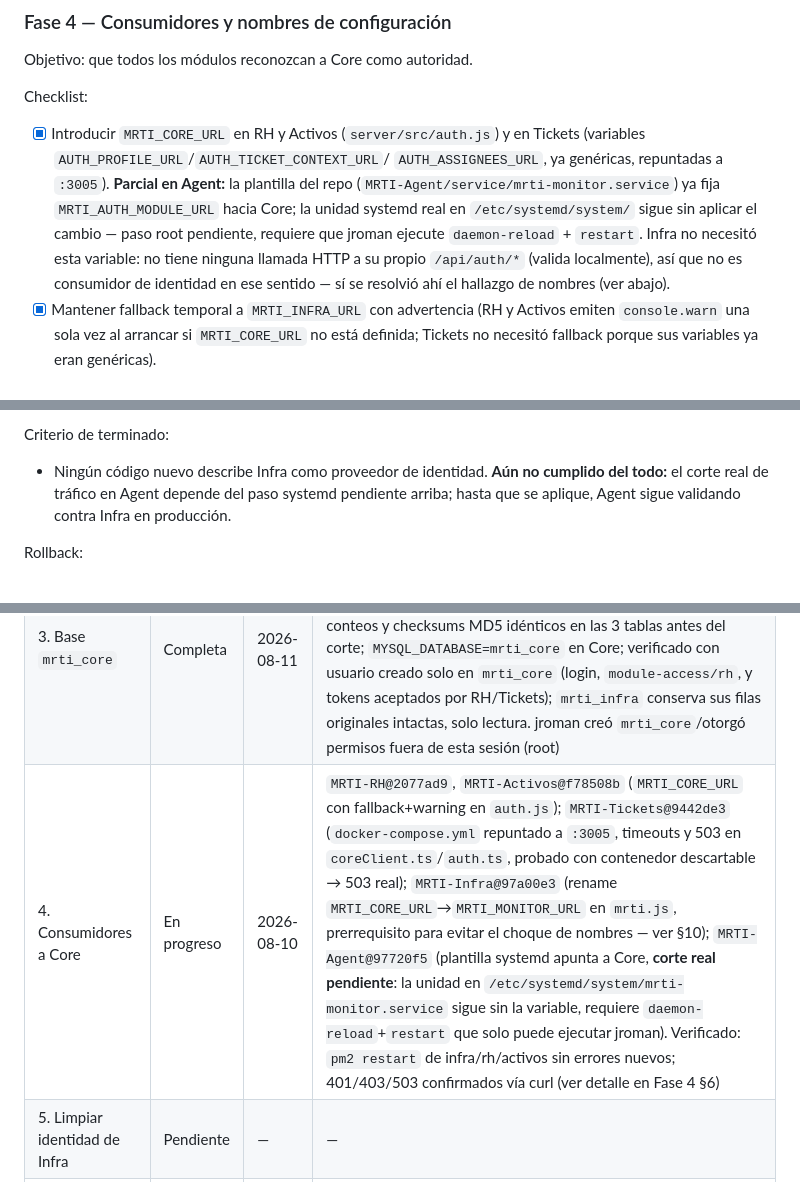
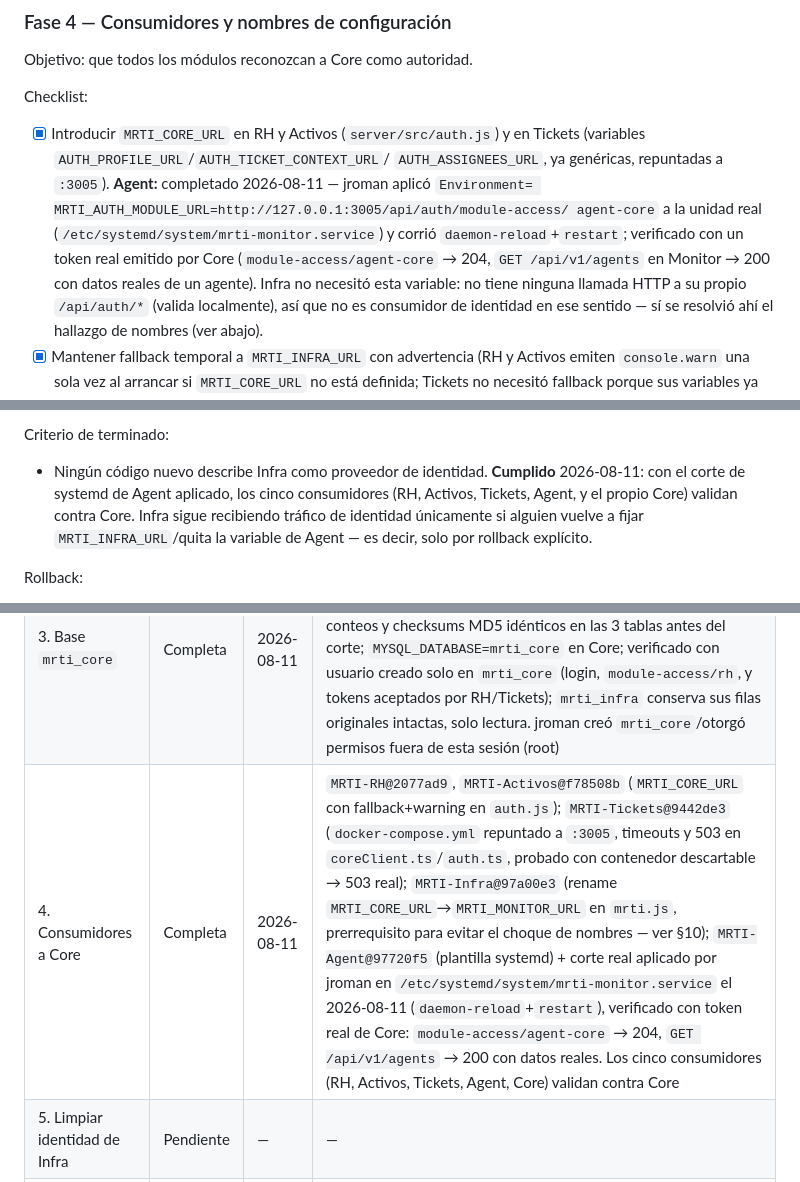
Before and after one commit to jromanMRT/MRTI, a Markdown page: docs/architecture/CORE_INFRA_MIGRATION_GUIDE.md, 3 parts joined by grey strips. GitHub-like rendering.

Commit message:
Marcar Fase 4 completa: corte real de systemd de Agent aplicado
jroman aplicó el cambio pendiente en /etc/systemd/system/mrti-monitor.service
(Environment=MRTI_AUTH_MODULE_URL hacia Core) y lo reinició. Verificado
con un token real emitido por Core: module-access/agent-core → 204,
GET /api/v1/agents en Monitor → 200 con datos reales. Los cinco
consumidores (RH, Activos, Tickets, Agent, Core) ya validan contra Core.

Co-Authored-By: Claude Sonnet 5 <noreply@anthropic.com>

```diff
--- a/docs/architecture/CORE_INFRA_MIGRATION_GUIDE.md
+++ b/docs/architecture/CORE_INFRA_MIGRATION_GUIDE.md
@@ -312,12 +312,13 @@ Checklist:
 
 - [x] Introducir `MRTI_CORE_URL` en RH y Activos (`server/src/auth.js`) y en
       Tickets (variables `AUTH_PROFILE_URL`/`AUTH_TICKET_CONTEXT_URL`/
-      `AUTH_ASSIGNEES_URL`, ya genéricas, repuntadas a `:3005`).
-      **Parcial en Agent:** la plantilla del repo
-      (`MRTI-Agent/service/mrti-monitor.service`) ya fija
-      `MRTI_AUTH_MODULE_URL` hacia Core; la unidad systemd real en
-      `/etc/systemd/system/` sigue sin aplicar el cambio — paso root
-      pendiente, requiere que jroman ejecute `daemon-reload` + `restart`.
+      `AUTH_ASSIGNEES_URL`, ya genéricas, repuntadas a `:3005`). **Agent:**
+      completado 2026-08-11 — jroman aplicó `Environment=
+      MRTI_AUTH_MODULE_URL=http://127.0.0.1:3005/api/auth/module-access/
+      agent-core` a la unidad real (`/etc/systemd/system/mrti-monitor.service`)
+      y corrió `daemon-reload`+`restart`; verificado con un token real
+      emitido por Core (`module-access/agent-core` → 204, `GET
+      /api/v1/agents` en Monitor → 200 con datos reales de un agente).
       Infra no necesitó esta variable: no tiene ninguna llamada HTTP a su
       propio `/api/auth/*` (valida localmente), así que no es consumidor de
       identidad en ese sentido — sí se resolvió ahí el hallazgo de nombres
@@ -345,10 +346,12 @@ Checklist:
 
 Criterio de terminado:
 
-- Ningún código nuevo describe Infra como proveedor de identidad. **Aún no
-  cumplido del todo:** el corte real de tráfico en Agent depende del paso
-  systemd pendiente arriba; hasta que se aplique, Agent sigue validando
-  contra Infra en producción.
+- Ningún código nuevo describe Infra como proveedor de identidad.
+  **Cumplido** 2026-08-11: con el corte de systemd de Agent aplicado, los
+  cinco consumidores (RH, Activos, Tickets, Agent, y el propio Core) validan
+  contra Core. Infra sigue recibiendo tráfico de identidad únicamente si
+  alguien vuelve a fijar `MRTI_INFRA_URL`/quita la variable de Agent — es
+  decir, solo por rollback explícito.
 
 Rollback:
 
@@ -479,7 +482,7 @@ Actualizar una fila solo con evidencia verificable.
 | 1. Backend propio de Core | Completa | 2026-08-10 | `MRTI/server/` (Express, `type:"module"`); 9 archivos de auth copiados verbatim de `MRTI-Infra/server` (`diff -q` sin diferencias); `/api/health` propio; pruebas de contrato `server/test/auth-contract.test.js` 9/9 OK contra Infra:3002 (línea base) y Core:3005; token emitido por Core aceptado por Infra `GET /me` → 200 mismo `profile.id`; pm2/nginx **no** tocados (pendiente de aprobación explícita para Fase 2); MRTI `3abc691` |
 | 2. Corte de tráfico auth | Completa | 2026-08-10 | `mrti-core-api` registrado en pm2 (`pm2 save`, 0 reinicios); `MRTI/deploy/nginx.conf.example` con location `/api/auth/` → `127.0.0.1:3005` antes de `/api/`; aplicado en vivo con `sudo deploy/activate.sh` (backup automático en `it-infra.bak`, `nginx -t` OK, reload OK); verificado con el header `Content-Security-Policy` (`connect-src` sin `ws:`/`wss:` = Core, confirmado distinto del de Infra:3002 que sí los tiene); login/`/me`/`module-access`/`access-control` probados de punta a punta por Nginx (puerto 80) con usuarios desechables, mismos status codes que en Fase 0/1; tráfico real de navegador observado en `access.log` sin 5xx ni 401 inesperados; `error.log` de Nginx vacío; MRTI `40ae8a0` |
 | 3. Base `mrti_core` | Completa | 2026-08-11 | Prerrequisito: `MRTI-Infra@16073b6` (`/api/self/*`), `MRTI@1d63093` (Core deja de hacer SQL directo contra `areas`/`devices`). Migración+copia+corte: `MRTI@f73ccd6` — conteos y checksums MD5 idénticos en las 3 tablas antes del corte; `MYSQL_DATABASE=mrti_core` en Core; verificado con usuario creado solo en `mrti_core` (login, `module-access/rh`, y tokens aceptados por RH/Tickets); `mrti_infra` conserva sus filas originales intactas, solo lectura. jroman creó `mrti_core`/otorgó permisos fuera de esta sesión (root) |
-| 4. Consumidores a Core | En progreso | 2026-08-10 | `MRTI-RH@2077ad9`, `MRTI-Activos@f78508b` (`MRTI_CORE_URL` con fallback+warning en `auth.js`); `MRTI-Tickets@9442de3` (`docker-compose.yml` repuntado a `:3005`, timeouts y 503 en `coreClient.ts`/`auth.ts`, probado con contenedor descartable → 503 real); `MRTI-Infra@97a00e3` (rename `MRTI_CORE_URL`→`MRTI_MONITOR_URL` en `mrti.js`, prerrequisito para evitar el choque de nombres — ver §10); `MRTI-Agent@97720f5` (plantilla systemd apunta a Core, **corte real pendiente**: la unidad en `/etc/systemd/system/mrti-monitor.service` sigue sin la variable, requiere `daemon-reload`+`restart` que solo puede ejecutar jroman). Verificado: `pm2 restart` de infra/rh/activos sin errores nuevos; 401/403/503 confirmados vía curl (ver detalle en Fase 4 §6) |
+| 4. Consumidores a Core | Completa | 2026-08-11 | `MRTI-RH@2077ad9`, `MRTI-Activos@f78508b` (`MRTI_CORE_URL` con fallback+warning en `auth.js`); `MRTI-Tickets@9442de3` (`docker-compose.yml` repuntado a `:3005`, timeouts y 503 en `coreClient.ts`/`auth.ts`, probado con contenedor descartable → 503 real); `MRTI-Infra@97a00e3` (rename `MRTI_CORE_URL`→`MRTI_MONITOR_URL` en `mrti.js`, prerrequisito para evitar el choque de nombres — ver §10); `MRTI-Agent@97720f5` (plantilla systemd) + corte real aplicado por jroman en `/etc/systemd/system/mrti-monitor.service` el 2026-08-11 (`daemon-reload`+`restart`), verificado con token real de Core: `module-access/agent-core` → 204, `GET /api/v1/agents` → 200 con datos reales. Los cinco consumidores (RH, Activos, Tickets, Agent, Core) validan contra Core |
 | 5. Limpiar identidad de Infra | Pendiente | — | — |
 | 6. Frontera Infra/Activos | Pendiente | — | — |
 | 7. Dashboard personal extensible | En progreso | 2026-08-05 | Core `3d929ab`; RH `67455b5`; falta Activos/Tickets |
```
